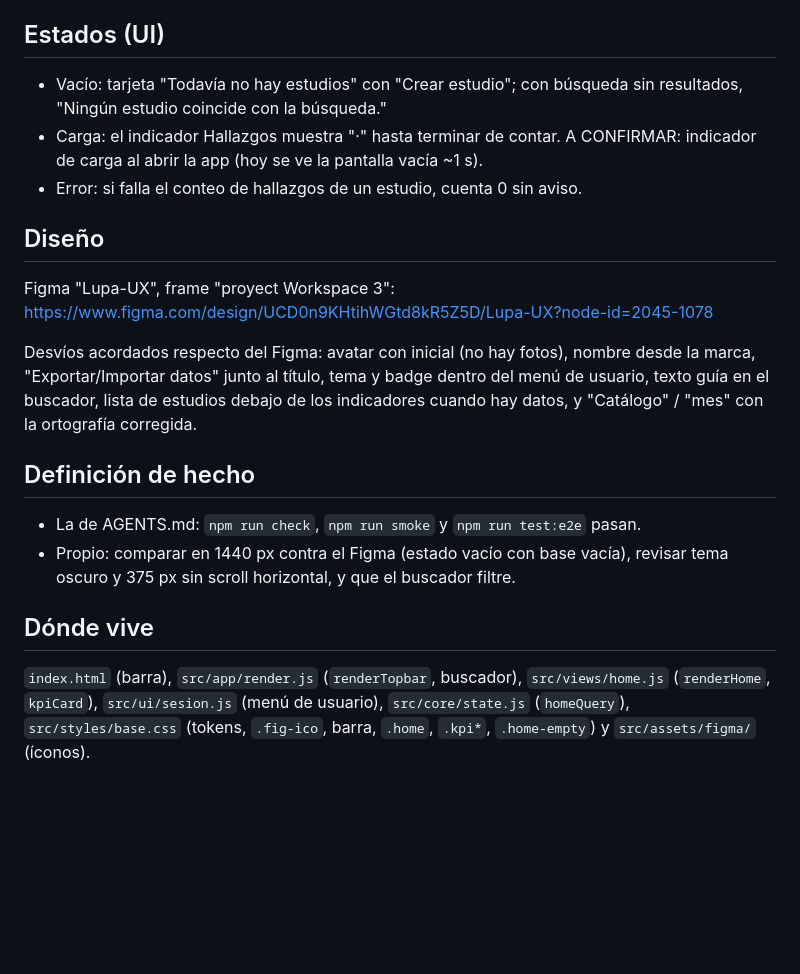
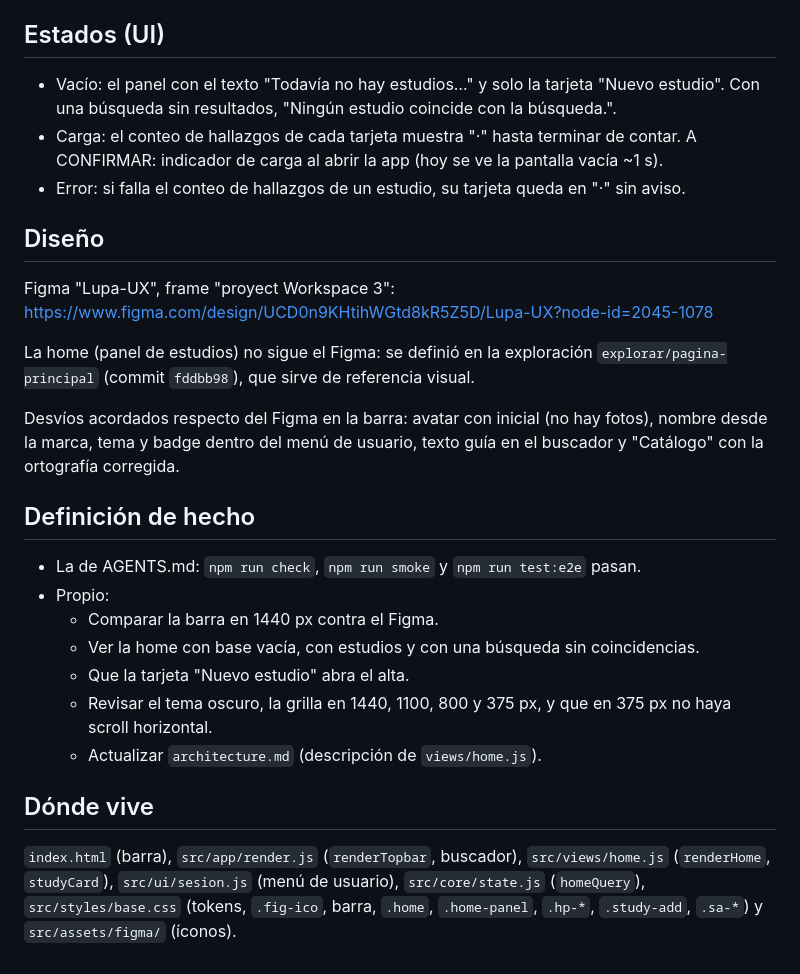
Before and after one commit to luisca85/lupa-ux-lite, a Markdown page: docs/specs/home.md, the part around one of its changes. Rendered like a GitHub page; blank space fills up the shorter version.

```diff
--- a/docs/specs/home.md
+++ b/docs/specs/home.md
@@ -64,28 +70,36 @@ fuentes), íconos del Figma en `src/assets/figma/`.
 - `marcaActual()` (nombre del menú de usuario) y `GET /api/me` (spec `ses`).
 
 ## Estados (UI)
-- Vacío: tarjeta "Todavía no hay estudios" con "Crear estudio"; con búsqueda sin
-  resultados, "Ningún estudio coincide con la búsqueda."
-- Carga: el indicador Hallazgos muestra "·" hasta terminar de contar. A CONFIRMAR:
-  indicador de carga al abrir la app (hoy se ve la pantalla vacía ~1 s).
-- Error: si falla el conteo de hallazgos de un estudio, cuenta 0 sin aviso.
+- Vacío: el panel con el texto "Todavía no hay estudios…" y solo la tarjeta
+  "Nuevo estudio". Con una búsqueda sin resultados, "Ningún estudio coincide con la
+  búsqueda.".
+- Carga: el conteo de hallazgos de cada tarjeta muestra "·" hasta terminar de contar.
+  A CONFIRMAR: indicador de carga al abrir la app (hoy se ve la pantalla vacía ~1 s).
+- Error: si falla el conteo de hallazgos de un estudio, su tarjeta queda en "·" sin aviso.
 
 ## Diseño
 Figma "Lupa-UX", frame "proyect Workspace 3":
 https://www.figma.com/design/UCD0n9KHtihWGtd8kR5Z5D/Lupa-UX?node-id=2045-1078
 
-Desvíos acordados respecto del Figma: avatar con inicial (no hay fotos), nombre desde
-la marca, "Exportar/Importar datos" junto al título, tema y badge dentro del menú de
-usuario, texto guía en el buscador, lista de estudios debajo de los indicadores
-cuando hay datos, y "Catálogo" / "mes" con la ortografía corregida.
+La home (panel de estudios) no sigue el Figma: se definió en la exploración
+`explorar/pagina-principal` (commit `fddbb98`), que sirve de referencia visual.
+
+Desvíos acordados respecto del Figma en la barra: avatar con inicial (no hay fotos),
+nombre desde la marca, tema y badge dentro del menú de usuario, texto guía en el
+buscador y "Catálogo" con la ortografía corregida.
 
 ## Definición de hecho
 - La de AGENTS.md: `npm run check`, `npm run smoke` y `npm run test:e2e` pasan.
-- Propio: comparar en 1440 px contra el Figma (estado vacío con base vacía), revisar
-  tema oscuro y 375 px sin scroll horizontal, y que el buscador filtre.
+- Propio:
+  - Comparar la barra en 1440 px contra el Figma.
+  - Ver la home con base vacía, con estudios y con una búsqueda sin coincidencias.
+  - Que la tarjeta "Nuevo estudio" abra el alta.
+  - Revisar el tema oscuro, la grilla en 1440, 1100, 800 y 375 px, y que en 375 px no
+    haya scroll horizontal.
+  - Actualizar `architecture.md` (descripción de `views/home.js`).
 
 ## Dónde vive
 `index.html` (barra), `src/app/render.js` (`renderTopbar`, buscador),
-`src/views/home.js` (`renderHome`, `kpiCard`), `src/ui/sesion.js` (menú de usuario),
+`src/views/home.js` (`renderHome`, `studyCard`), `src/ui/sesion.js` (menú de usuario),
 `src/core/state.js` (`homeQuery`), `src/styles/base.css` (tokens, `.fig-ico`, barra,
-`.home`, `.kpi*`, `.home-empty`) y `src/assets/figma/` (íconos).
+`.home`, `.home-panel`, `.hp-*`, `.study-add`, `.sa-*`) y `src/assets/figma/` (íconos).
```
Also changed, not shown: other parts of docs/specs/home.md (+31 -25 lines).
